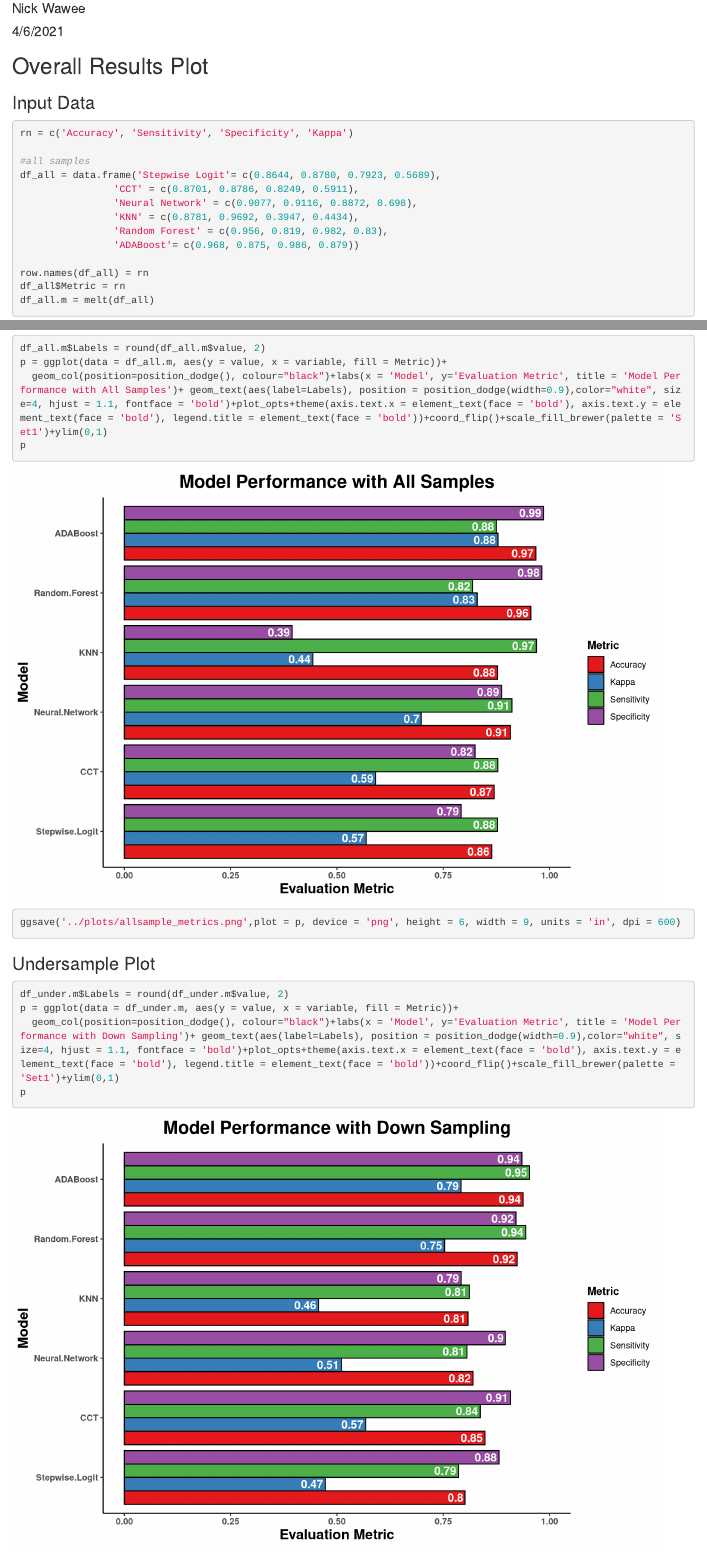
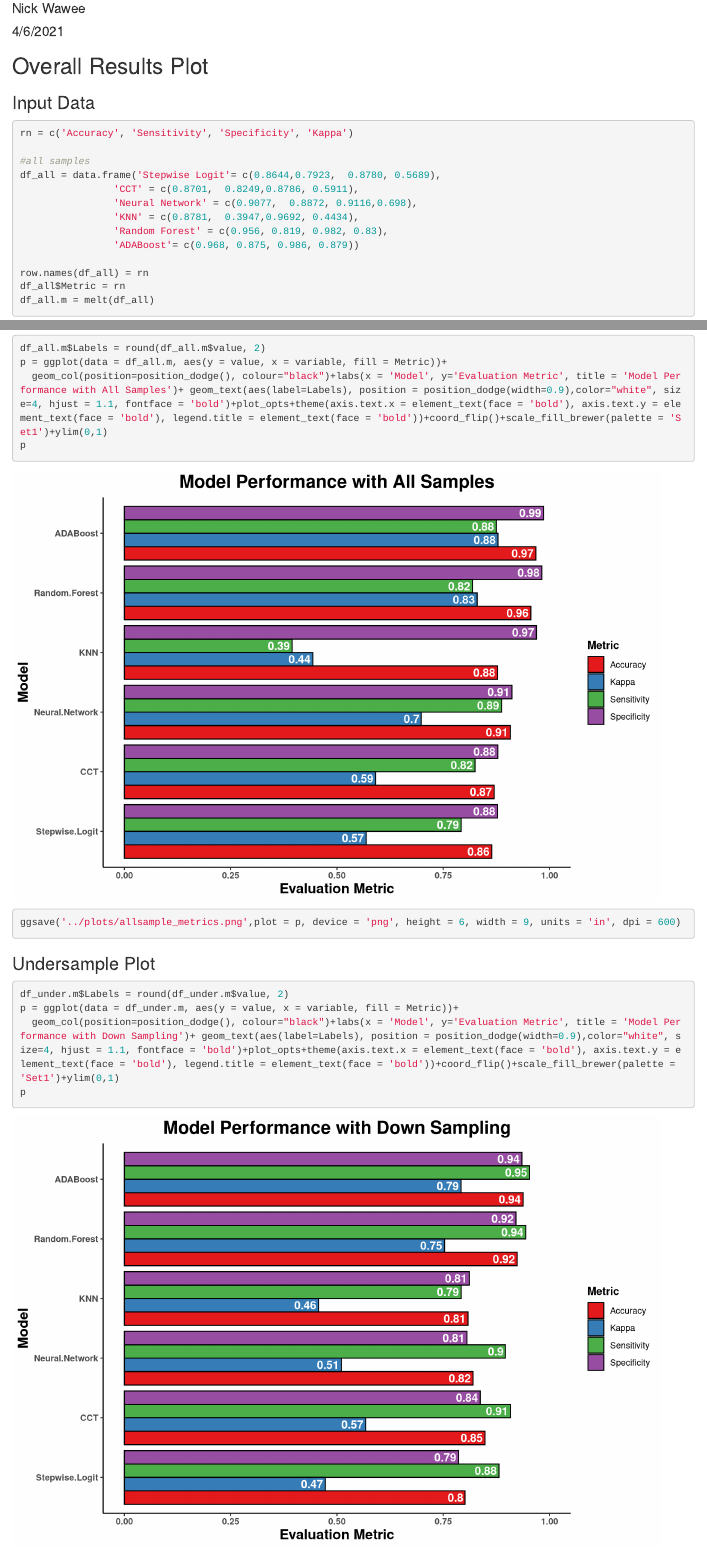
Before and after one commit to nickwawee/customer_churn, an R Markdown document (markdowns/model_results.Rmd): the page in a window 1100 px wide, from 70 px down, and a second part further down, joined at a grey line. Rendered offline with R 4.5, knitr and Pandoc, with nearby package versions; drawn as R Markdown's standard HTML page in place of the format the file asks for; some code elsewhere in the file could not run offline; common packages that the code uses without loading them are loaded.

Commit message:
Update Model Results

```diff
--- a/data/processed/logit_summary.txt
+++ b/data/processed/logit_summary.txt
@@ -1,16 +1,16 @@
 term,estimate,std.error,statistic,p.value
-(Intercept),-7.9562,0.7742,-10.2765,0
-Customer_Age,0.0201,0.0098,2.0499,0.0404
-GenderM,0.5911,0.1695,3.4885,5e-04
-Education_LevelDoctorate,-0.6088,0.324,-1.8788,0.0603
-Marital_StatusMarried,0.4545,0.1575,2.8864,0.0039
-`Income_Category$40K - $60K`,0.3879,0.1999,1.9406,0.0523
-Total_Relationship_Count,0.3652,0.053,6.8848,0
-Months_Inactive_12_mon,-0.6076,0.0894,-6.7966,0
-Contacts_Count_12_mon,-0.4868,0.0761,-6.3971,0
-Total_Revolving_Bal,7e-04,1e-04,5.5821,0
-Total_Amt_Chng_Q4_Q1,0.6913,0.3736,1.8503,0.0643
-Total_Trans_Amt,-6e-04,0,-11.5472,0
-Total_Trans_Ct,0.1289,0.008,16.0779,0
-Total_Ct_Chng_Q4_Q1,2.0349,0.3832,5.3097,0
-Avg_Utilization_Ratio,1.3507,0.4206,3.2115,0.0013
+(Intercept),7.9562,0.7742,10.2765,0
+Customer_Age,-0.0201,0.0098,-2.0499,0.0404
+GenderM,-0.5911,0.1695,-3.4885,5e-04
+Education_LevelDoctorate,0.6088,0.324,1.8788,0.0603
+Marital_StatusMarried,-0.4545,0.1575,-2.8864,0.0039
+`Income_Category$40K - $60K`,-0.3879,0.1999,-1.9406,0.0523
+Total_Relationship_Count,-0.3652,0.053,-6.8848,0
+Months_Inactive_12_mon,0.6076,0.0894,6.7966,0
+Contacts_Count_12_mon,0.4868,0.0761,6.3971,0
+Total_Revolving_Bal,-7e-04,1e-04,-5.5821,0
+Total_Amt_Chng_Q4_Q1,-0.6913,0.3736,-1.8503,0.0643
+Total_Trans_Amt,6e-04,0,11.5472,0
+Total_Trans_Ct,-0.1289,0.008,-16.0779,0
+Total_Ct_Chng_Q4_Q1,-2.0349,0.3832,-5.3097,0
+Avg_Utilization_Ratio,-1.3507,0.4206,-3.2115,0.0013
--- a/markdowns/model_results.Rmd
+++ b/markdowns/model_results.Rmd
@@ -28,10 +28,10 @@ plot_opts =   theme_bw()+
 rn = c('Accuracy', 'Sensitivity', 'Specificity', 'Kappa')
 
 #all samples
-df_all = data.frame('Stepwise Logit'= c(0.8644, 0.8780, 0.7923, 0.5689),
-                'CCT' = c(0.8701, 0.8786, 0.8249, 0.5911),
-                'Neural Network' = c(0.9077, 0.9116, 0.8872, 0.698),
-                'KNN' = c(0.8781, 0.9692, 0.3947, 0.4434),
+df_all = data.frame('Stepwise Logit'= c(0.8644,0.7923,  0.8780, 0.5689),
+                'CCT' = c(0.8701,  0.8249,0.8786, 0.5911),
+                'Neural Network' = c(0.9077,  0.8872, 0.9116,0.698),
+                'KNN' = c(0.8781,  0.3947,0.9692, 0.4434),
                 'Random Forest' = c(0.956, 0.819, 0.982, 0.83),
                 'ADABoost'= c(0.968, 0.875, 0.986, 0.879))
 
@@ -40,10 +40,10 @@ df_all$Metric = rn
 df_all.m = melt(df_all)
 #undersample
 
-df_under = data.frame('Stepwise Logit'= c(0.8013, 0.7862, 0.8813, 0.4729),
-                'CCT' = c(0.8484, 0.8372, 0.9080, 0.5675),
-                'Neural Network' = c(0.8202, 0.8058, 0.8961, 0.5103),
-                'KNN' = c(0.8084, 0.8114, 0.7923, 0.4569),
+df_under = data.frame('Stepwise Logit'= c(0.8013, 0.8813,  0.7862, 0.4729),
+                'CCT' = c(0.8484,  0.9080,0.8372, 0.5675),
+                'Neural Network' = c(0.8202,  0.8961, 0.8058,0.5103),
+                'KNN' = c(0.8084,  0.7923, 0.8114, 0.4569),
                 'Random Forest' = c(0.924, 0.944, 0.921, 0.753),
                 'ADABoost'= c(0.938, 0.953, 0.935, 0.792))
 row.names(df_under) = rn
```
Also changed, not shown: markdowns/Undersampling_Models.Rmd (+11 -5 lines), data/processed/logit_under.rda, plots/allsample_metrics.png, plots/cm_logit_under.png, plots/logit_under_coeffs.png, plots/undersample_metrics.png, 5 other files.
